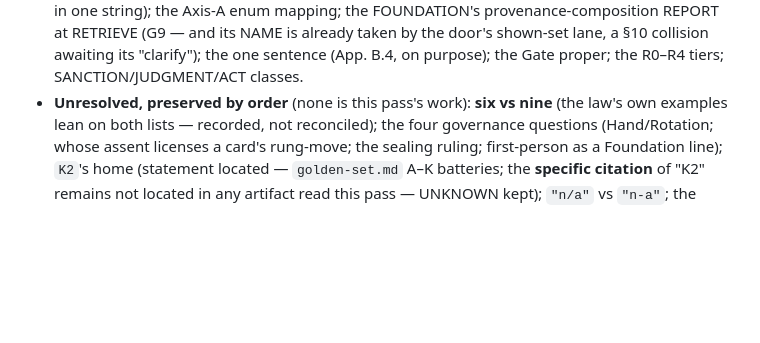
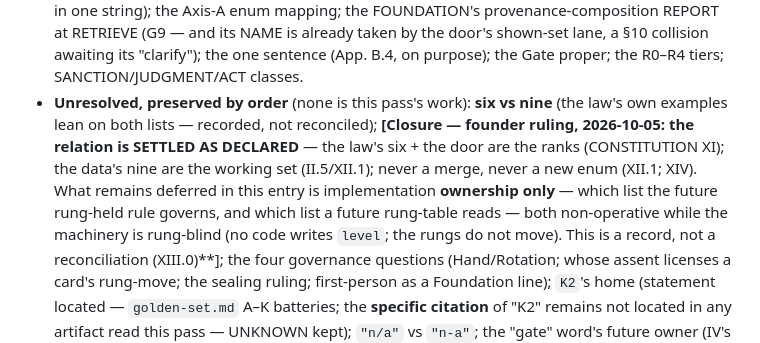
Before and after one commit to Grompity/Seyruna, a Markdown page: substrate-decisions.md, the part around the change. Drawn GitHub-style; blank space fills up the shorter version.

Commit message:
close the rung-fork question in decisions and audit: no new law, no bytes moved

```diff
--- a/substrate-decisions.md
+++ b/substrate-decisions.md
@@ -440,7 +440,14 @@ What these decisions now **authorize** — listed, not done:
   §10 collision awaiting its "clarify"); the one sentence (App. B.4, on purpose); the Gate
   proper; the R0–R4 tiers; SANCTION/JUDGMENT/ACT classes.
 - **Unresolved, preserved by order** (none is this pass's work): **six vs nine** (the law's own
-  examples lean on both lists — recorded, not reconciled); the four governance questions
+  examples lean on both lists — recorded, not reconciled); **[Closure — founder ruling,
+  2026-10-05: the relation is SETTLED AS DECLARED** — the law's six + the door are the ranks
+  (CONSTITUTION XI); the data's nine are the working set (II.5/XII.1); never a merge, never a
+  new enum (XII.1; XIV). What remains deferred in this entry is implementation **ownership
+  only** — which list the future rung-held rule governs, and which list a future rung-table
+  reads — both non-operative while the machinery is rung-blind (no code writes `level`; the
+  rungs do not move). This is a record, not a reconciliation (XIII.0)**]; the four governance
+  questions
   (Hand/Rotation; whose assent licenses a card's rung-move; the sealing ruling; first-person as
   a Foundation line); `K2`'s home (statement located — `golden-set.md` A–K batteries; the
   **specific citation** of "K2" remains not located in any artifact read this pass — UNKNOWN
```
Also changed, not shown: substrate-audit.md (+4 -0 lines).
